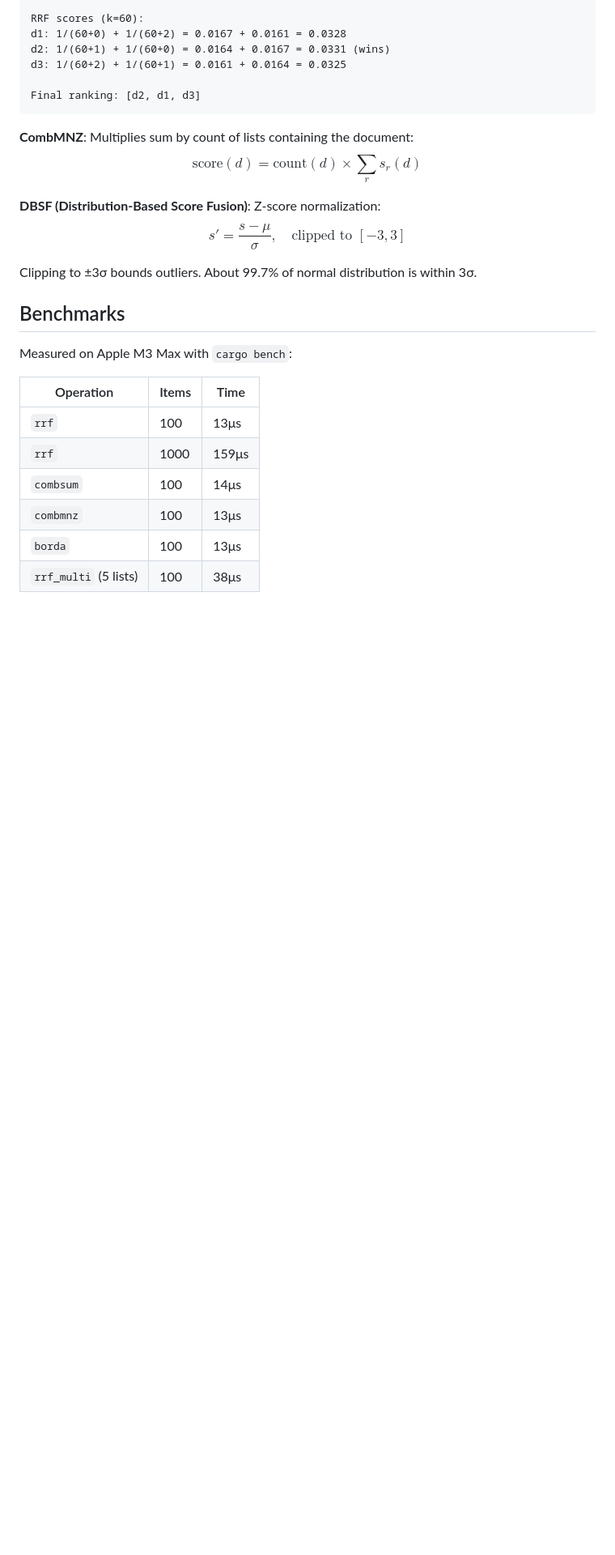
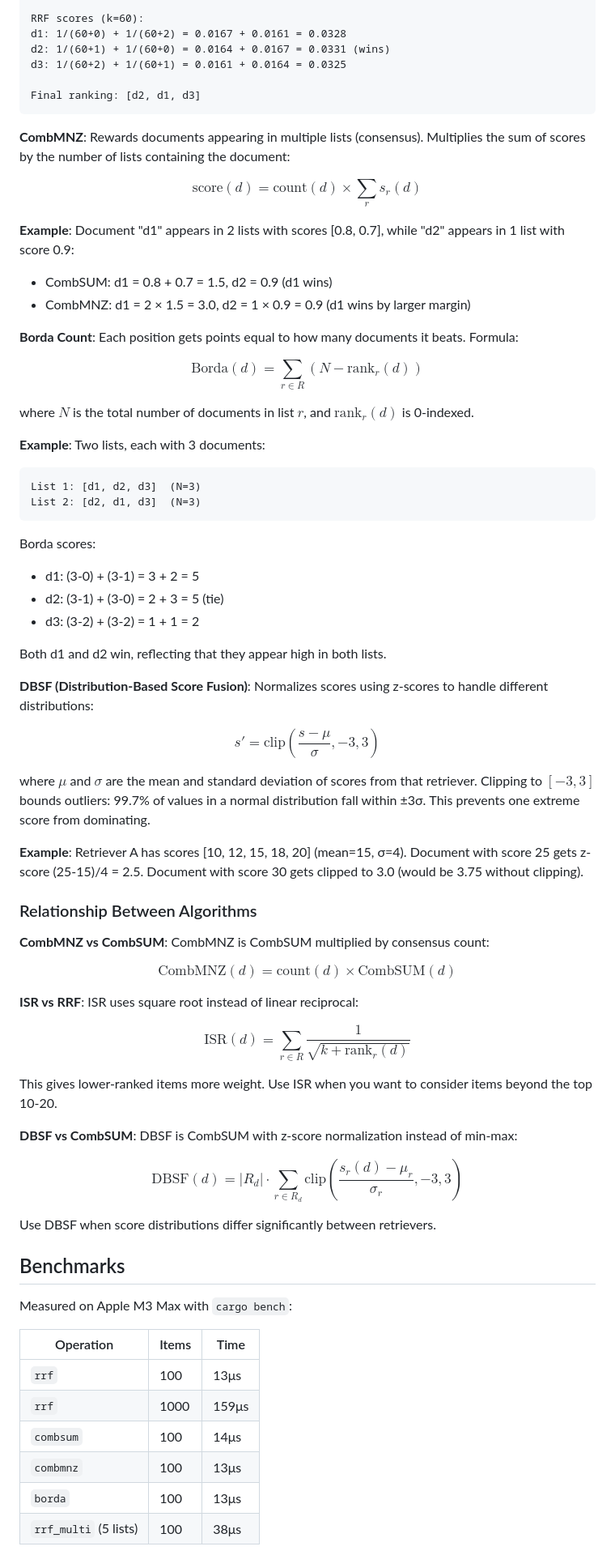
Before and after one commit to arclabs561/rank-fusion, a Markdown page: README.md, the part around the change printed below. Shown: that part at 81% size. Rendered like a GitHub page; blank space fills up the shorter version.

````diff
--- a/README.md
+++ b/README.md
@@ -223,13 +236,58 @@ d3: 1/(60+2) + 1/(60+1) = 0.0161 + 0.0164 = 0.0325
 Final ranking: [d2, d1, d3]
 ```
 
-**CombMNZ**: Multiplies sum by count of lists containing the document:
+**CombMNZ**: Rewards documents appearing in multiple lists (consensus). Multiplies the sum of scores by the number of lists containing the document:
+
 $$\text{score}(d) = \text{count}(d) \times \sum_r s_r(d)$$
 
-**DBSF (Distribution-Based Score Fusion)**: Z-score normalization:
-$$s' = \frac{s - \mu}{\sigma}, \quad \text{clipped to } [-3, 3]$$
+**Example**: Document "d1" appears in 2 lists with scores [0.8, 0.7], while "d2" appears in 1 list with score 0.9:
+- CombSUM: d1 = 0.8 + 0.7 = 1.5, d2 = 0.9 (d1 wins)
+- CombMNZ: d1 = 2 × 1.5 = 3.0, d2 = 1 × 0.9 = 0.9 (d1 wins by larger margin)
 
-Clipping to ±3σ bounds outliers. About 99.7% of normal distribution is within 3σ.
+**Borda Count**: Each position gets points equal to how many documents it beats. Formula:
+
+$$\text{Borda}(d) = \sum_{r \in R} (N - \text{rank}_r(d))$$
+
+where $N$ is the total number of documents in list $r$, and $\text{rank}_r(d)$ is 0-indexed.
+
+**Example**: Two lists, each with 3 documents:
+```
+List 1: [d1, d2, d3]  (N=3)
+List 2: [d2, d1, d3]  (N=3)
+```
+
+Borda scores:
+- d1: (3-0) + (3-1) = 3 + 2 = 5
+- d2: (3-1) + (3-0) = 2 + 3 = 5 (tie)
+- d3: (3-2) + (3-2) = 1 + 1 = 2
+
+Both d1 and d2 win, reflecting that they appear high in both lists.
+
+**DBSF (Distribution-Based Score Fusion)**: Normalizes scores using z-scores to handle different distributions:
+
+$$s' = \text{clip}\left(\frac{s - \mu}{\sigma}, -3, 3\right)$$
+
+where $\mu$ and $\sigma$ are the mean and standard deviation of scores from that retriever. Clipping to $[-3, 3]$ bounds outliers: 99.7% of values in a normal distribution fall within ±3σ. This prevents one extreme score from dominating.
+
+**Example**: Retriever A has scores [10, 12, 15, 18, 20] (mean=15, σ=4). Document with score 25 gets z-score (25-15)/4 = 2.5. Document with score 30 gets clipped to 3.0 (would be 3.75 without clipping).
+
+### Relationship Between Algorithms
+
+**CombMNZ vs CombSUM**: CombMNZ is CombSUM multiplied by consensus count:
+
+$$\text{CombMNZ}(d) = \text{count}(d) \times \text{CombSUM}(d)$$
+
+**ISR vs RRF**: ISR uses square root instead of linear reciprocal:
+
+$$\text{ISR}(d) = \sum_{r \in R} \frac{1}{\sqrt{k + \text{rank}_r(d)}}$$
+
+This gives lower-ranked items more weight. Use ISR when you want to consider items beyond the top 10-20.
+
+**DBSF vs CombSUM**: DBSF is CombSUM with z-score normalization instead of min-max:
+
+$$\text{DBSF}(d) = |R_d| \cdot \sum_{r \in R_d} \text{clip}\left(\frac{s_r(d) - \mu_r}{\sigma_r}, -3, 3\right)$$
+
+Use DBSF when score distributions differ significantly between retrievers.
 
 ## Benchmarks
 
````
Also changed, not shown: other parts of README.md (+15 -2 lines), DESIGN.md (+27 -24 lines).
